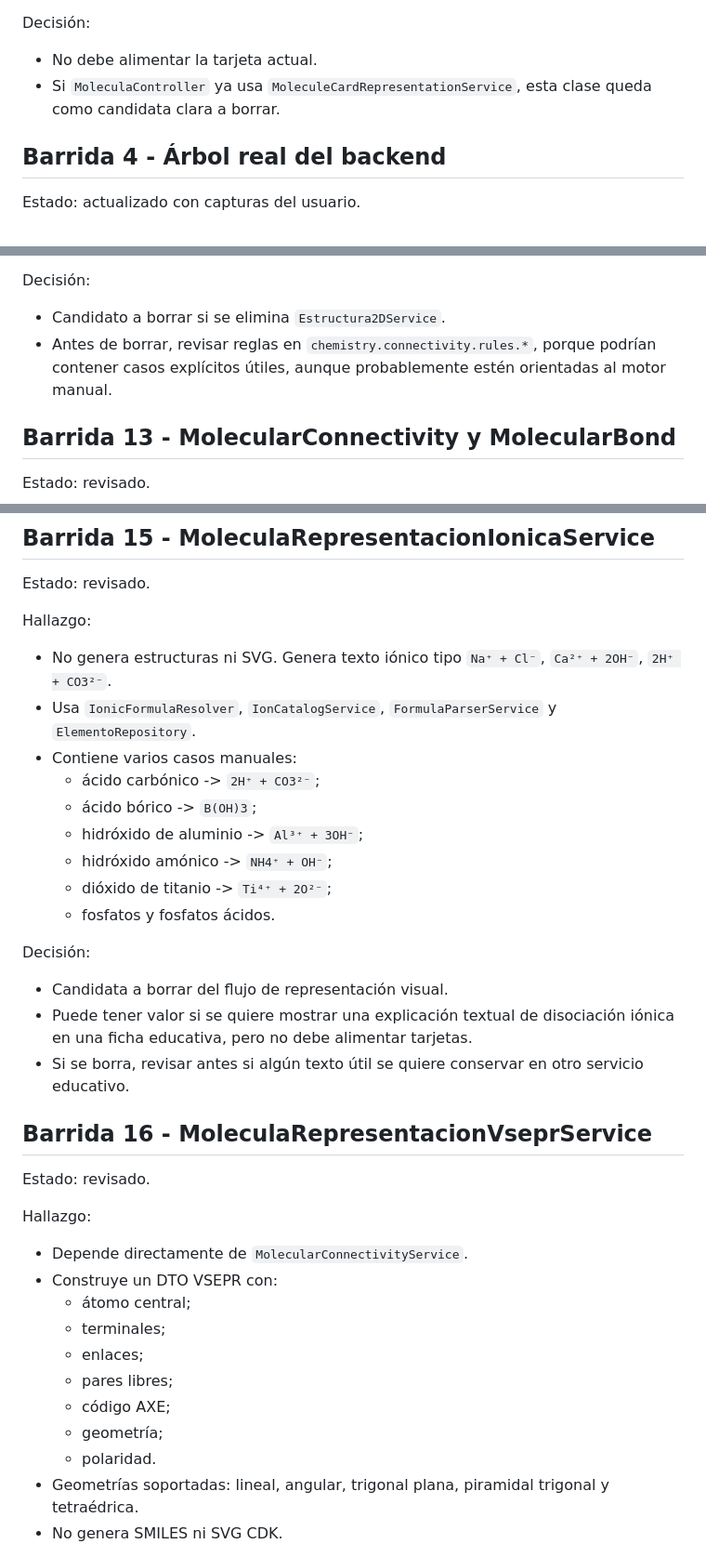
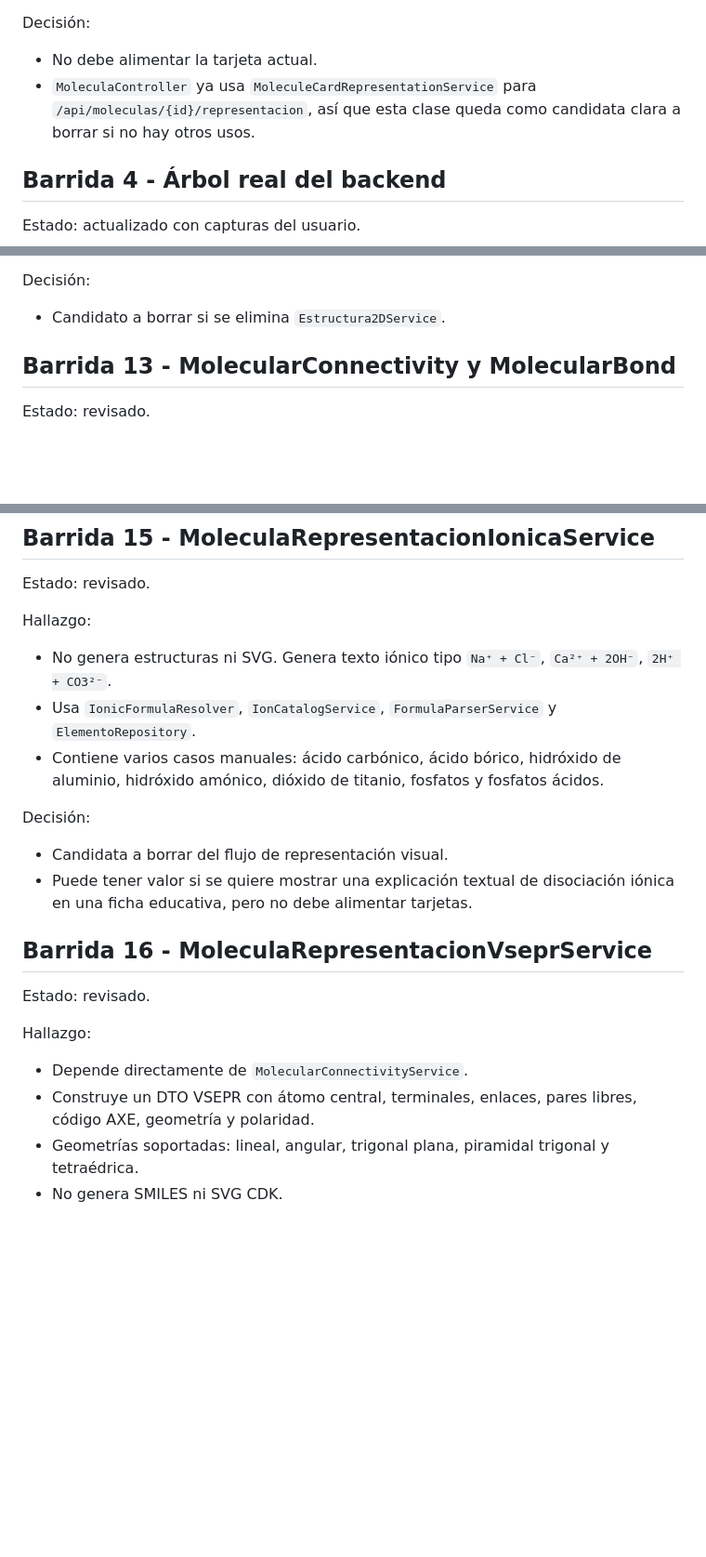
Before and after one commit to l-rivas-v95/ChemistryLab, a Markdown page: ChemistryLab/docs/BACKEND_CLEANUP_MATRIX.md, 3 parts joined by grey strips. Shown at 93% size. GitHub-like rendering; blank space fills up the shorter version.

```diff
--- a/ChemistryLab/docs/BACKEND_CLEANUP_MATRIX.md
+++ b/ChemistryLab/docs/BACKEND_CLEANUP_MATRIX.md
@@ -285,7 +285,7 @@ Hallazgo:
 Decisión:
 
 - No debe alimentar la tarjeta actual.
-- Si `MoleculaController` ya usa `MoleculeCardRepresentationService`, esta clase queda como candidata clara a borrar.
+- `MoleculaController` ya usa `MoleculeCardRepresentationService` para `/api/moleculas/{id}/representacion`, así que esta clase queda como candidata clara a borrar si no hay otros usos.
 
 ## Barrida 4 - Árbol real del backend
 
@@ -420,7 +420,6 @@ Hallazgo:
 Decisión:
 
 - Candidato a borrar si se elimina `Estructura2DService`.
-- Antes de borrar, revisar reglas en `chemistry.connectivity.rules.*`, porque podrían contener casos explícitos útiles, aunque probablemente estén orientadas al motor manual.
 
 ## Barrida 13 - MolecularConnectivity y MolecularBond
 
@@ -472,19 +465,12 @@ Hallazgo:
 
 - No genera estructuras ni SVG. Genera texto iónico tipo `Na⁺ + Cl⁻`, `Ca²⁺ + 2OH⁻`, `2H⁺ + CO3²⁻`.
 - Usa `IonicFormulaResolver`, `IonCatalogService`, `FormulaParserService` y `ElementoRepository`.
-- Contiene varios casos manuales:
-  - ácido carbónico -> `2H⁺ + CO3²⁻`;
-  - ácido bórico -> `B(OH)3`;
-  - hidróxido de aluminio -> `Al³⁺ + 3OH⁻`;
-  - hidróxido amónico -> `NH4⁺ + OH⁻`;
-  - dióxido de titanio -> `Ti⁴⁺ + 2O²⁻`;
-  - fosfatos y fosfatos ácidos.
+- Contiene varios casos manuales: ácido carbónico, ácido bórico, hidróxido de aluminio, hidróxido amónico, dióxido de titanio, fosfatos y fosfatos ácidos.
 
 Decisión:
 
 - Candidata a borrar del flujo de representación visual.
 - Puede tener valor si se quiere mostrar una explicación textual de disociación iónica en una ficha educativa, pero no debe alimentar tarjetas.
-- Si se borra, revisar antes si algún texto útil se quiere conservar en otro servicio educativo.
 
 ## Barrida 16 - MoleculaRepresentacionVseprService
 
@@ -493,14 +479,7 @@ Estado: revisado.
 Hallazgo:
 
 - Depende directamente de `MolecularConnectivityService`.
-- Construye un DTO VSEPR con:
-  - átomo central;
-  - terminales;
-  - enlaces;
-  - pares libres;
-  - código AXE;
-  - geometría;
-  - polaridad.
+- Construye un DTO VSEPR con átomo central, terminales, enlaces, pares libres, código AXE, geometría y polaridad.
 - Geometrías soportadas: lineal, angular, trigonal plana, piramidal trigonal y tetraédrica.
 - No genera SMILES ni SVG CDK.
 
```
Also changed, not shown: other parts of ChemistryLab/docs/BACKEND_CLEANUP_MATRIX.md (+32 -7 lines).
